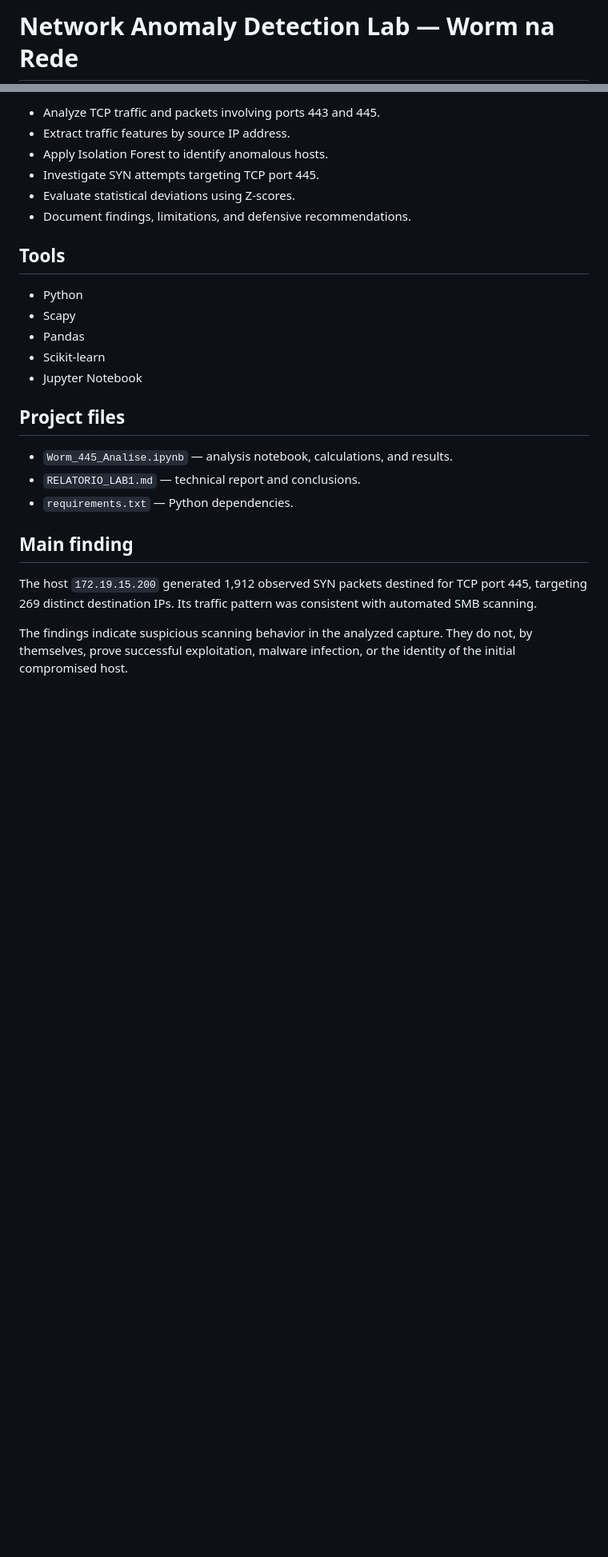
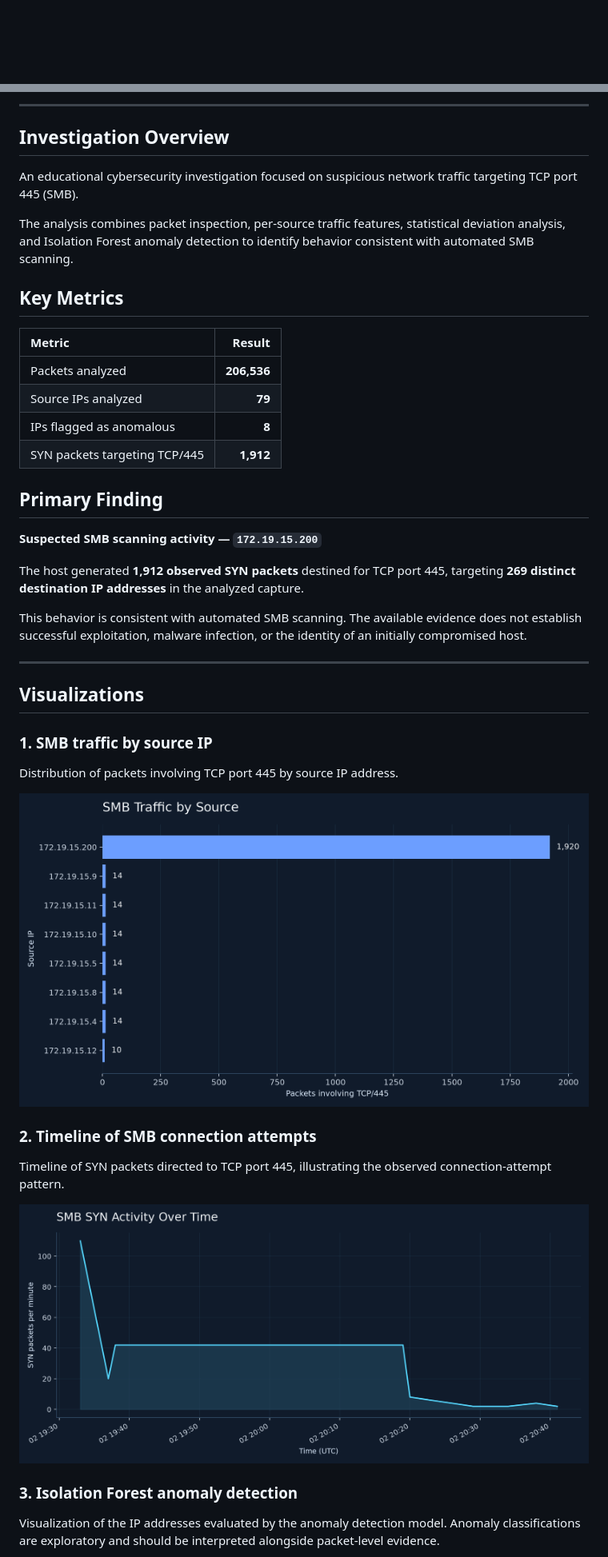
Before and after one commit to Marcelusvictor/network-anomaly-detection-lab, a Markdown page: README.md, 2 parts joined by grey strips. Shown at 80% size. GitHub-like rendering; pictures changed too: assets/smb_syn_timeline.png (added), assets/smb_traffic_by_source.png (added); blank space fills up the shorter version.

Commit message:
Add network anomaly visualizations to Lab I

```diff
--- a/README.md
+++ b/README.md
@@ -1,2 +1 @@
-# Network Anomaly Detection Lab — Worm na Rede
 
@@ -13,31 +19,47 @@ connection attempts to detect behavior consistent with automated scanning.
 
-- Analyze TCP traffic and packets involving ports 443 and 445.
-- Extract traffic features by source IP address.
-- Apply Isolation Forest to identify anomalous hosts.
-- Investigate SYN attempts targeting TCP port 445.
-- Evaluate statistical deviations using Z-scores.
-- Document findings, limitations, and defensive recommendations.
+---
 
-## Tools
+## Investigation Overview
 
-- Python
-- Scapy
-- Pandas
-- Scikit-learn
-- Jupyter Notebook
+An educational cybersecurity investigation focused on suspicious network traffic targeting TCP port 445 (SMB).
 
-## Project files
+The analysis combines packet inspection, per-source traffic features, statistical deviation analysis, and Isolation Forest anomaly detection to identify behavior consistent with automated SMB scanning.
 
-- `Worm_445_Analise.ipynb` — analysis notebook, calculations, and results.
-- `RELATORIO_LAB1.md` — technical report and conclusions.
-- `requirements.txt` — Python dependencies.
+## Key Metrics
 
-## Main finding
+| Metric | Result |
+|:--|--:|
+| Packets analyzed | **206,536** |
+| Source IPs analyzed | **79** |
+| IPs flagged as anomalous | **8** |
+| SYN packets targeting TCP/445 | **1,912** |
 
-The host `172.19.15.200` generated 1,912 observed SYN packets
-destined for TCP port 445, targeting 269 distinct destination IPs.
-Its traffic pattern was consistent with automated SMB scanning.
 
-The findings indicate suspicious scanning behavior in the analyzed
-capture. They do not, by themselves, prove successful exploitation,
-malware infection, or the identity of the initial compromised host.
+## Primary Finding
+
+**Suspected SMB scanning activity — `172.19.15.200`**
+
+The host generated **1,912 observed SYN packets** destined for TCP port 445, targeting **269 distinct destination IP addresses** in the analyzed capture.
+
+This behavior is consistent with automated SMB scanning. The available evidence does not establish successful exploitation, malware infection, or the identity of an initially compromised host.
+
+---
+
+## Visualizations
+
+### 1. SMB traffic by source IP
+
+Distribution of packets involving TCP port 445 by source IP address.
+
+![SMB traffic by source IP](assets/smb_traffic_by_source.png)
+
+### 2. Timeline of SMB connection attempts
+
+Timeline of SYN packets directed to TCP port 445, illustrating the observed connection-attempt pattern.
+
+![SMB SYN timeline](assets/smb_syn_timeline.png)
+
+### 3. Isolation Forest anomaly detection
+
+Visualization of the IP addresses evaluated by the anomaly detection model. Anomaly classifications are exploratory and should be interpreted alongside packet-level evidence.
+
```
Also changed, not shown: other parts of README.md (+17 -18 lines), assets/banner.png (added), assets/isolation_forest_anomalies.png (added), 2 other files.
